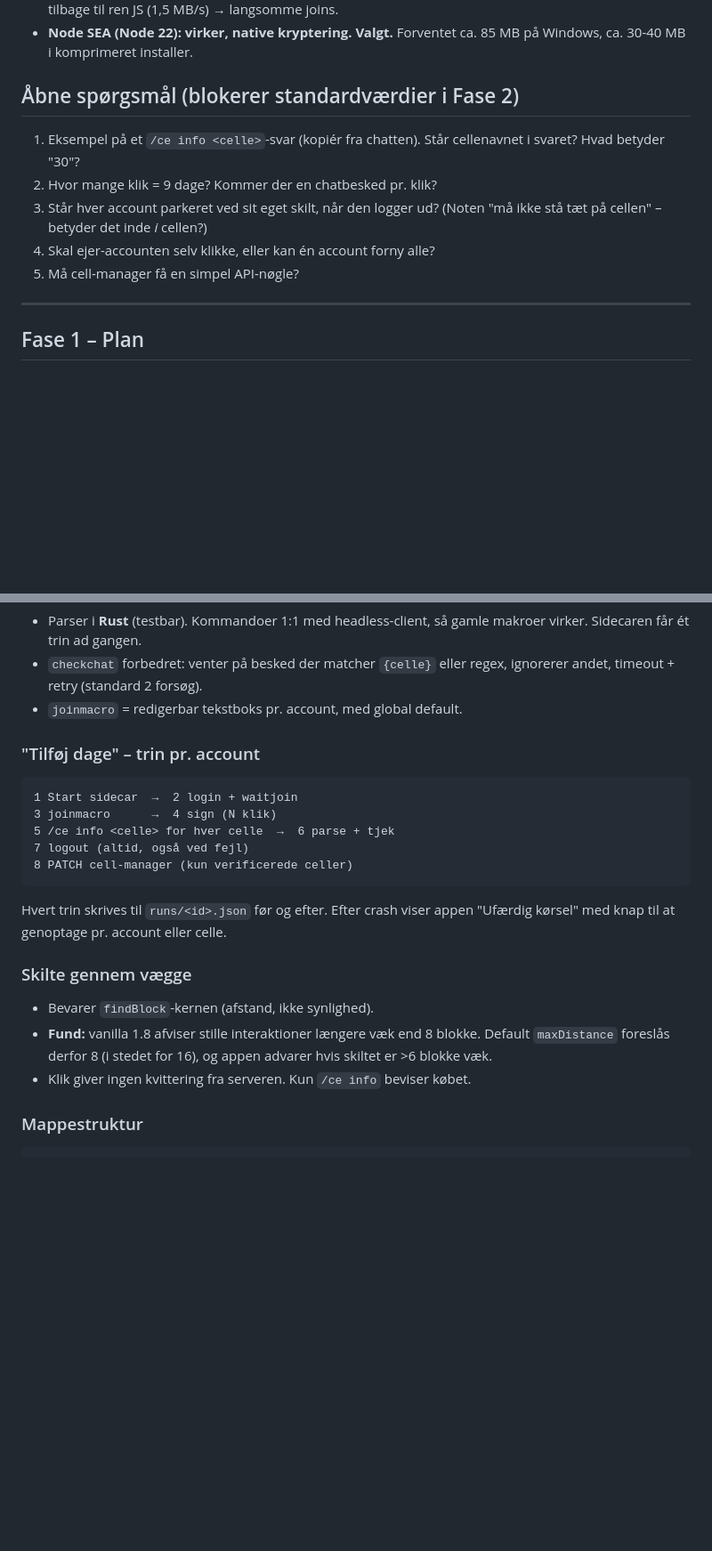
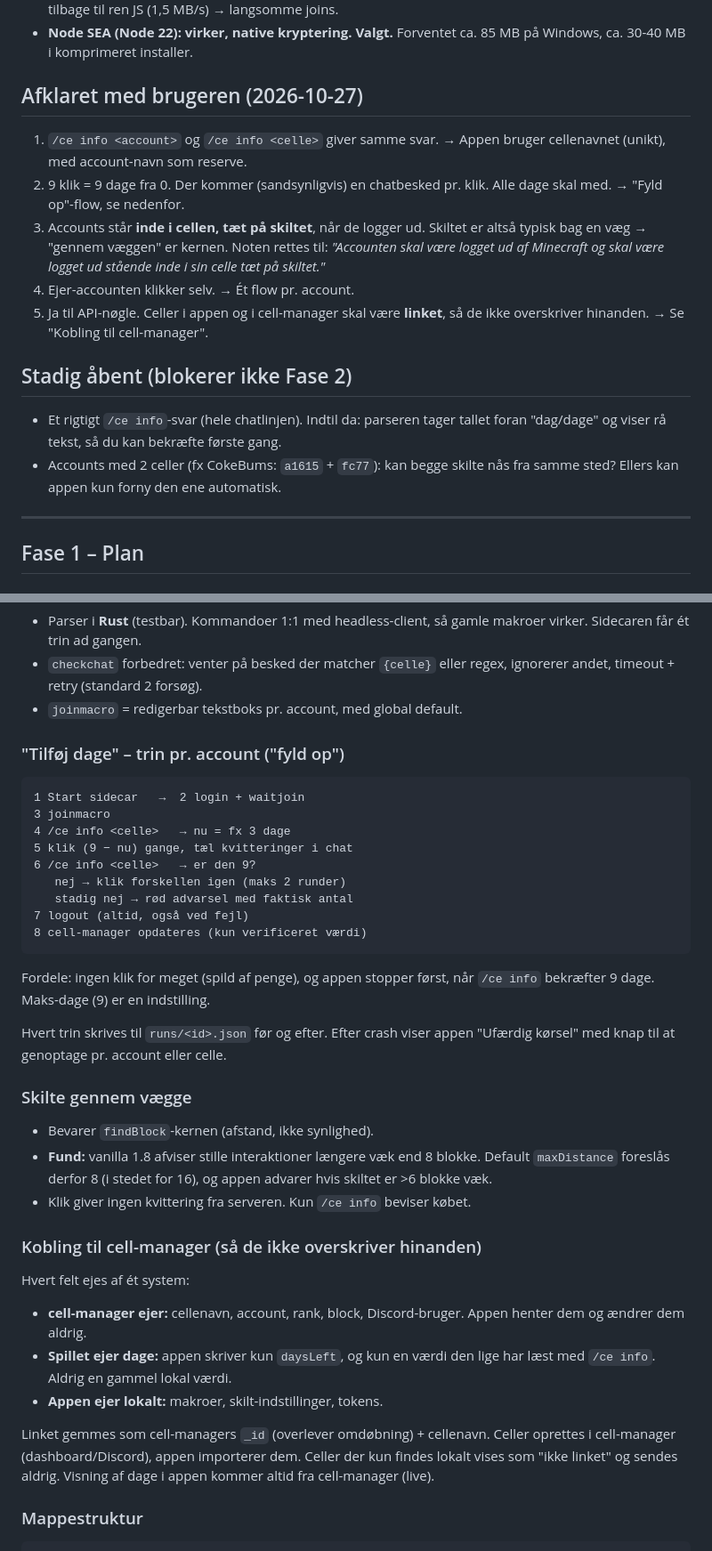
Before and after one commit to Thyxo/FV-dage, a Markdown page: docs/PLAN.md, 2 parts joined by grey strips. Shown at 89% size. Drawn GitHub-style; blank space fills up the shorter version.

Commit message:
Plan: indarbejd svar på åbne spørgsmål
Fyld-op-flow (klik 9 minus nuværende, verificér, klik igen), rettet
login-note, regler for kobling til cell-manager og API-nøgle godkendt.

Co-Authored-By: Claude Opus 5.5 <noreply@anthropic.com>
Claude-Session: https://claude.ai/code/session_01VshGT49muZy8QHvk8i9E1y

````diff
--- a/docs/PLAN.md
+++ b/docs/PLAN.md
@@ -54,15 +55,26 @@ kan afvise dem. Så tilbyder appen et hurtigt re-login (kode + link, ~30 sek).
 - **Node SEA (Node 22): virker, native kryptering. Valgt.**
   Forventet ca. 85 MB på Windows, ca. 30-40 MB i komprimeret installer.
 
-## Åbne spørgsmål (blokerer standardværdier i Fase 2)
+## Afklaret med brugeren (2026-10-27)
 
-1. Eksempel på et `/ce info <celle>`-svar (kopiér fra chatten).
-   Står cellenavnet i svaret? Hvad betyder "30"?
-2. Hvor mange klik = 9 dage? Kommer der en chatbesked pr. klik?
-3. Står hver account parkeret ved sit eget skilt, når den logger ud?
-   (Noten "må ikke stå tæt på cellen" – betyder det inde *i* cellen?)
-4. Skal ejer-accounten selv klikke, eller kan én account forny alle?
-5. Må cell-manager få en simpel API-nøgle?
+1. `/ce info <account>` og `/ce info <celle>` giver samme svar.
+   → Appen bruger cellenavnet (unikt), med account-navn som reserve.
+2. 9 klik = 9 dage fra 0. Der kommer (sandsynligvis) en chatbesked pr. klik.
+   Alle dage skal med. → "Fyld op"-flow, se nedenfor.
+3. Accounts står **inde i cellen, tæt på skiltet**, når de logger ud.
+   Skiltet er altså typisk bag en væg → "gennem væggen" er kernen.
+   Noten rettes til: *"Accounten skal være logget ud af Minecraft og skal
+   være logget ud stående inde i sin celle tæt på skiltet."*
+4. Ejer-accounten klikker selv. → Ét flow pr. account.
+5. Ja til API-nøgle. Celler i appen og i cell-manager skal være **linket**,
+   så de ikke overskriver hinanden. → Se "Kobling til cell-manager".
+
+## Stadig åbent (blokerer ikke Fase 2)
+
+- Et rigtigt `/ce info`-svar (hele chatlinjen). Indtil da: parseren tager
+  tallet foran "dag/dage" og viser rå tekst, så du kan bekræfte første gang.
+- Accounts med 2 celler (fx CokeBums: `a1615` + `fc77`): kan begge skilte
+  nås fra samme sted? Ellers kan appen kun forny den ene automatisk.
 
 ---
 
@@ -129,15 +141,22 @@ Windows Job Object med "kill on close" → dør også hvis appen crasher.
   ignorerer andet, timeout + retry (standard 2 forsøg).
 - `joinmacro` = redigerbar tekstboks pr. account, med global default.
 
-### "Tilføj dage" – trin pr. account
+### "Tilføj dage" – trin pr. account ("fyld op")
 
 ```
-1 Start sidecar  →  2 login + waitjoin
-3 joinmacro      →  4 sign (N klik)
-5 /ce info <celle> for hver celle  →  6 parse + tjek
+1 Start sidecar   →  2 login + waitjoin
+3 joinmacro
+4 /ce info <celle>   → nu = fx 3 dage
+5 klik (9 − nu) gange, tæl kvitteringer i chat
+6 /ce info <celle>   → er den 9?
+   nej → klik forskellen igen (maks 2 runder)
+   stadig nej → rød advarsel med faktisk antal
 7 logout (altid, også ved fejl)
-8 PATCH cell-manager (kun verificerede celler)
+8 cell-manager opdateres (kun verificeret værdi)
 ```
+
+Fordele: ingen klik for meget (spild af penge), og appen stopper først,
+når `/ce info` bekræfter 9 dage. Maks-dage (9) er en indstilling.
 
 Hvert trin skrives til `runs/<id>.json` før og efter. Efter crash viser
 appen "Ufærdig kørsel" med knap til at genoptage pr. account eller celle.
@@ -149,6 +168,21 @@ appen "Ufærdig kørsel" med knap til at genoptage pr. account eller celle.
   Default `maxDistance` foreslås derfor 8 (i stedet for 16), og appen
   advarer hvis skiltet er >6 blokke væk.
 - Klik giver ingen kvittering fra serveren. Kun `/ce info` beviser købet.
+
+### Kobling til cell-manager (så de ikke overskriver hinanden)
+
+Hvert felt ejes af ét system:
+
+- **cell-manager ejer:** cellenavn, account, rank, block, Discord-bruger.
+  Appen henter dem og ændrer dem aldrig.
+- **Spillet ejer dage:** appen skriver kun `daysLeft`, og kun en værdi den
+  lige har læst med `/ce info`. Aldrig en gammel lokal værdi.
+- **Appen ejer lokalt:** makroer, skilt-indstillinger, tokens.
+
+Linket gemmes som cell-managers `_id` (overlever omdøbning) + cellenavn.
+Celler oprettes i cell-manager (dashboard/Discord), appen importerer dem.
+Celler der kun findes lokalt vises som "ikke linket" og sendes aldrig.
+Visning af dage i appen kommer altid fra cell-manager (live).
 
 ### Mappestruktur
 
````
Also changed, not shown: other parts of docs/PLAN.md (+3 -2 lines).
